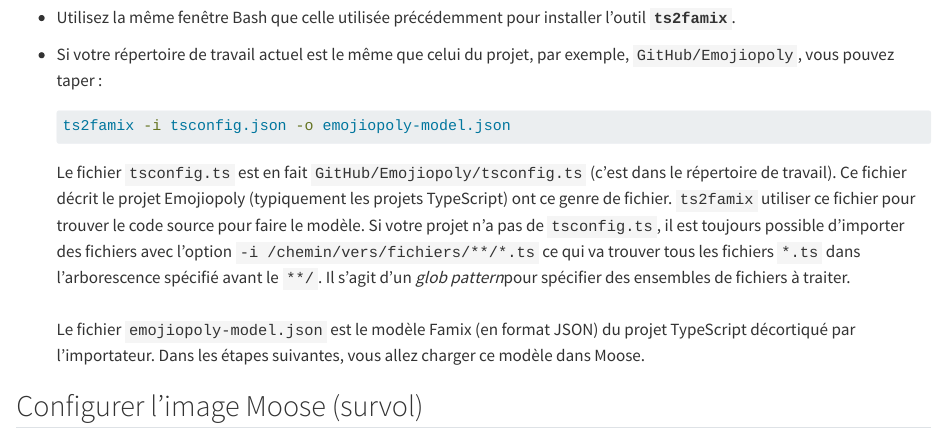
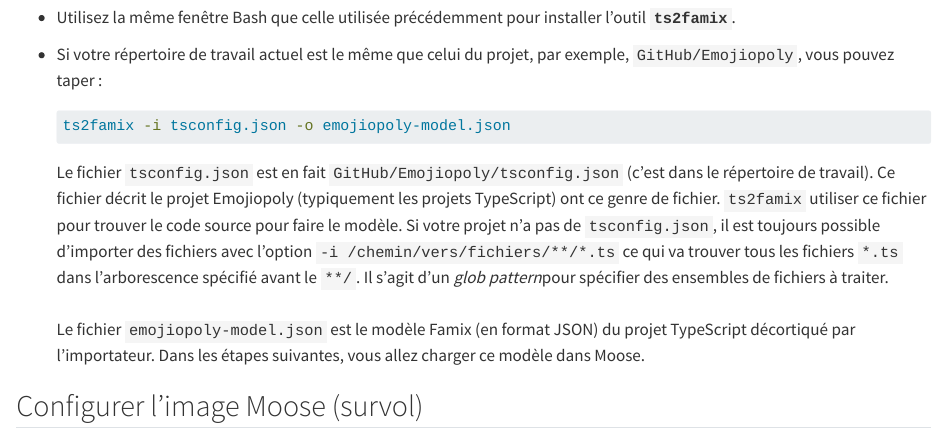
Before and after one commit to fuhrmanator/tuto-famix-ts, a Quarto document (tutoriel-famixtypescript.qmd): the page in a window 1100 px wide, from 2190 px down. Rendered offline with R 4.5, knitr and Pandoc in place of Quarto, with nearby package versions.

Commit message:
Replace all tsconfig.ts -> tsconfig.json

````diff
--- a/tutoriel-famixtypescript.qmd
+++ b/tutoriel-famixtypescript.qmd
@@ -131,7 +131,7 @@ digraph a {
     ts2famix -i tsconfig.json -o emojiopoly-model.json
     ```
 
-    Le fichier `tsconfig.ts` est en fait `GitHub/Emojiopoly/tsconfig.ts` (c'est dans le répertoire de travail). Ce fichier décrit le projet Emojiopoly (typiquement les projets TypeScript) ont ce genre de fichier. `ts2famix` utiliser ce fichier pour trouver le code source pour faire le modèle. Si votre projet n'a pas de `tsconfig.ts`, il est toujours possible d'importer des fichiers avec l'option `-i /chemin/vers/fichiers/**/*.ts` ce qui va trouver tous les fichiers `*.ts` dans l'arborescence spécifié avant le `**/`. Il s'agit d'un *glob pattern*pour spécifier des ensembles de fichiers à traiter.\
+    Le fichier `tsconfig.json` est en fait `GitHub/Emojiopoly/tsconfig.json` (c'est dans le répertoire de travail). Ce fichier décrit le projet Emojiopoly (typiquement les projets TypeScript) ont ce genre de fichier. `ts2famix` utiliser ce fichier pour trouver le code source pour faire le modèle. Si votre projet n'a pas de `tsconfig.json`, il est toujours possible d'importer des fichiers avec l'option `-i /chemin/vers/fichiers/**/*.ts` ce qui va trouver tous les fichiers `*.ts` dans l'arborescence spécifié avant le `**/`. Il s'agit d'un *glob pattern*pour spécifier des ensembles de fichiers à traiter.\
     \
     Le fichier `emojiopoly-model.json` est le modèle Famix (en format JSON) du projet TypeScript décortiqué par l'importateur. Dans les étapes suivantes, vous allez charger ce modèle dans Moose.
 
````
